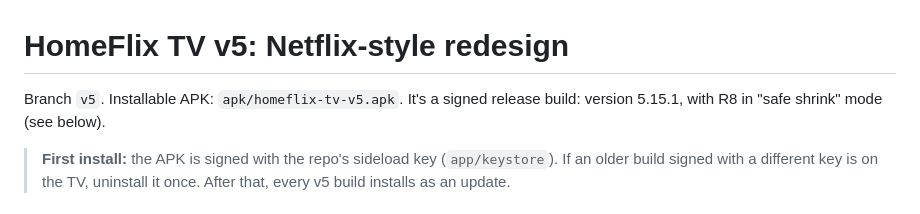
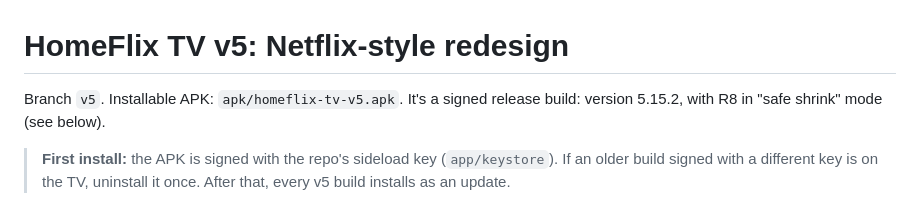
Before and after one commit to azad25/homeflix-tv-app, a Markdown page: docs/V5_PLAN.md, the part around the change. GitHub-like rendering.

```diff
--- a/docs/V5_PLAN.md
+++ b/docs/V5_PLAN.md
@@ -1,6 +1,6 @@
 # HomeFlix TV v5: Netflix-style redesign
 
-Branch `v5`. Installable APK: `apk/homeflix-tv-v5.apk`. It's a signed release build: version 5.15.1, with R8 in "safe shrink" mode (see below).
+Branch `v5`. Installable APK: `apk/homeflix-tv-v5.apk`. It's a signed release build: version 5.15.2, with R8 in "safe shrink" mode (see below).
 
 > **First install:** the APK is signed with the repo's sideload key (`app/keystore`). If an older build signed with a different key is on the TV, uninstall it once. After that, every v5 build installs as an update.
 
```
Also changed, not shown: README.md (+1 -1 lines), docs/RELEASE_NOTES_v5.md (+7 -4 lines), screenshots/v5/coming-soon.jpg, 4 other files.
